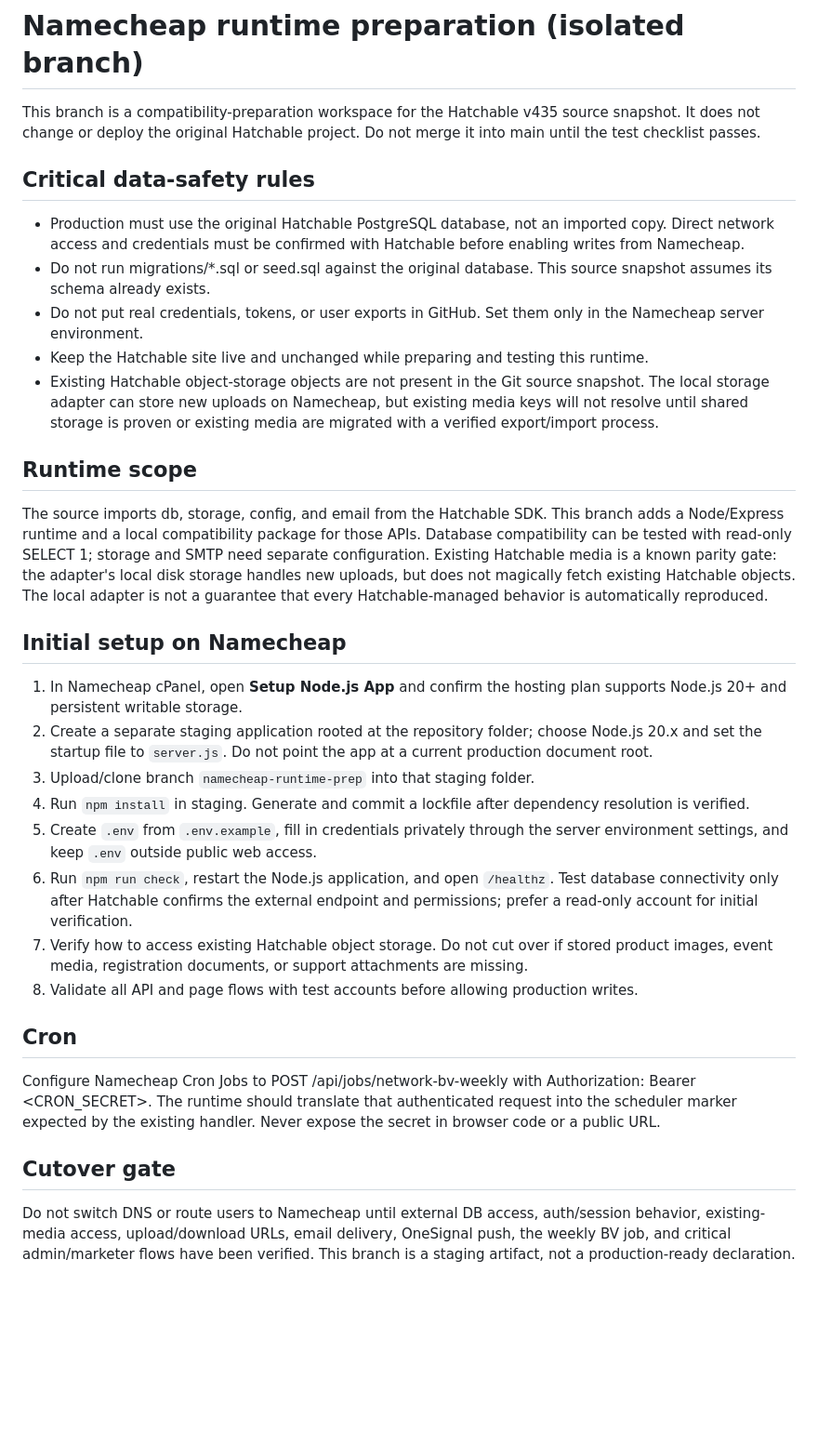
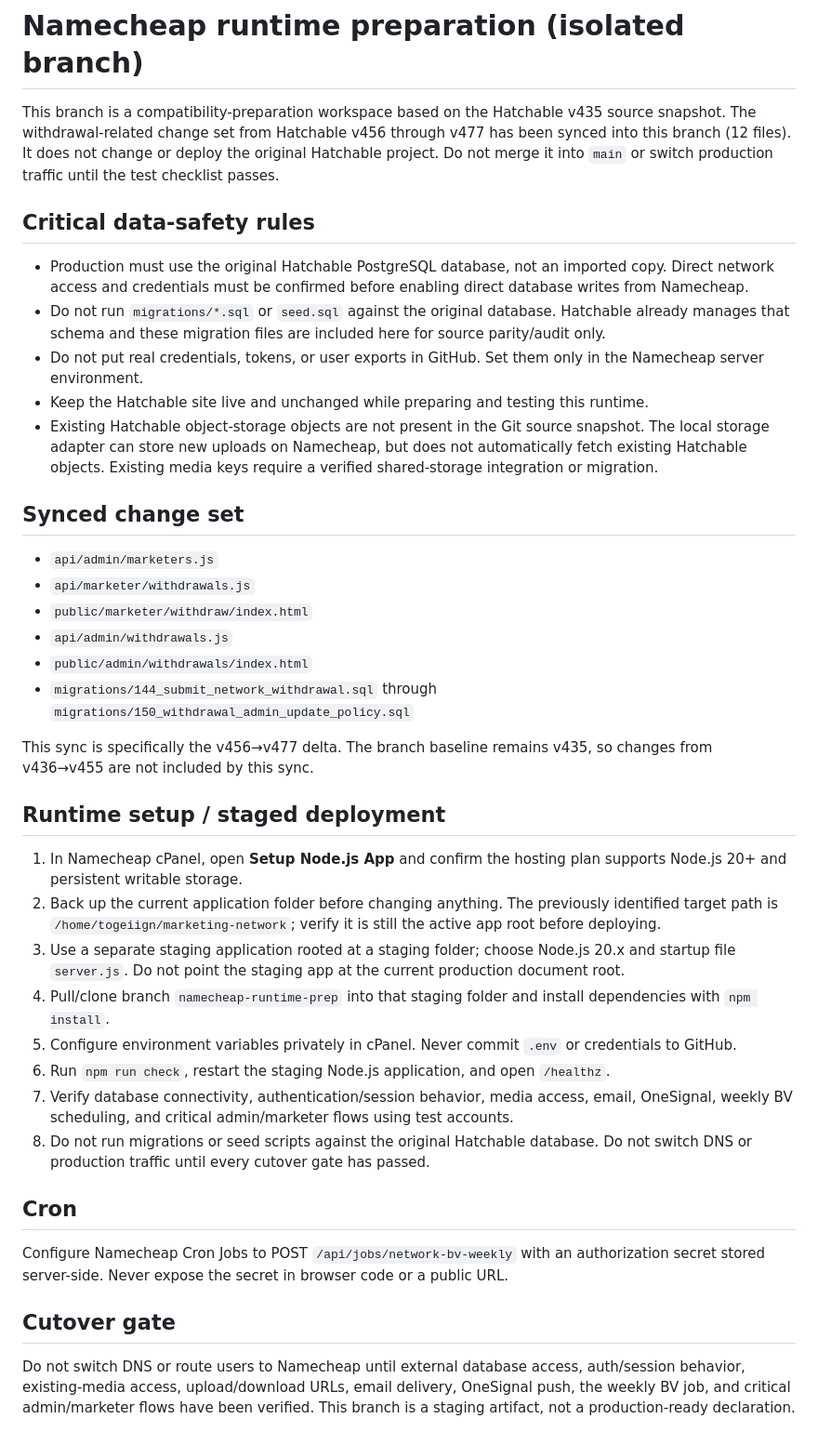
Before and after one commit to moyoussef55/together-network-marketing, a Markdown page: NAMECHEAP-DEPLOYMENT.md, the part around the change. Shown at 93% size. Rendered like a GitHub page; blank space fills up the shorter version.

Commit message:
Document Hatchable v456-v477 sync and Namecheap safety gates

```diff
--- a/NAMECHEAP-DEPLOYMENT.md
+++ b/NAMECHEAP-DEPLOYMENT.md
@@ -1,35 +1,41 @@
 # Namecheap runtime preparation (isolated branch)
 
-This branch is a compatibility-preparation workspace for the Hatchable v435 source snapshot. It does not change or deploy the original Hatchable project. Do not merge it into main until the test checklist passes.
+This branch is a compatibility-preparation workspace based on the Hatchable v435 source snapshot. The withdrawal-related change set from Hatchable v456 through v477 has been synced into this branch (12 files). It does not change or deploy the original Hatchable project. Do not merge it into `main` or switch production traffic until the test checklist passes.
 
 ## Critical data-safety rules
 
-- Production must use the original Hatchable PostgreSQL database, not an imported copy. Direct network access and credentials must be confirmed with Hatchable before enabling writes from Namecheap.
-- Do not run migrations/*.sql or seed.sql against the original database. This source snapshot assumes its schema already exists.
+- Production must use the original Hatchable PostgreSQL database, not an imported copy. Direct network access and credentials must be confirmed before enabling direct database writes from Namecheap.
+- Do not run `migrations/*.sql` or `seed.sql` against the original database. Hatchable already manages that schema and these migration files are included here for source parity/audit only.
 - Do not put real credentials, tokens, or user exports in GitHub. Set them only in the Namecheap server environment.
 - Keep the Hatchable site live and unchanged while preparing and testing this runtime.
-- Existing Hatchable object-storage objects are not present in the Git source snapshot. The local storage adapter can store new uploads on Namecheap, but existing media keys will not resolve until shared storage is proven or existing media are migrated with a verified export/import process.
+- Existing Hatchable object-storage objects are not present in the Git source snapshot. The local storage adapter can store new uploads on Namecheap, but does not automatically fetch existing Hatchable objects. Existing media keys require a verified shared-storage integration or migration.
 
-## Runtime scope
+## Synced change set
 
-The source imports db, storage, config, and email from the Hatchable SDK. This branch adds a Node/Express runtime and a local compatibility package for those APIs. Database compatibility can be tested with read-only SELECT 1; storage and SMTP need separate configuration. Existing Hatchable media is a known parity gate: the adapter's local disk storage handles new uploads, but does not magically fetch existing Hatchable objects. The local adapter is not a guarantee that every Hatchable-managed behavior is automatically reproduced.
+- `api/admin/marketers.js`
+- `api/marketer/withdrawals.js`
+- `public/marketer/withdraw/index.html`
+- `api/admin/withdrawals.js`
+- `public/admin/withdrawals/index.html`
+- `migrations/144_submit_network_withdrawal.sql` through `migrations/150_withdrawal_admin_update_policy.sql`
 
-## Initial setup on Namecheap
+This sync is specifically the v456→v477 delta. The branch baseline remains v435, so changes from v436→v455 are not included by this sync.
+
+## Runtime setup / staged deployment
 
 1. In Namecheap cPanel, open **Setup Node.js App** and confirm the hosting plan supports Node.js 20+ and persistent writable storage.
-2. Create a separate staging application rooted at the repository folder; choose Node.js 20.x and set the startup file to `server.js`. Do not point the app at a current production document root.
-3. Upload/clone branch `namecheap-runtime-prep` into that staging folder.
-4. Run `npm install` in staging. Generate and commit a lockfile after dependency resolution is verified.
-5. Create `.env` from `.env.example`, fill in credentials privately through the server environment settings, and keep `.env` outside public web access.
-6. Run `npm run check`, restart the Node.js application, and open `/healthz`. Test database connectivity only after Hatchable confirms the external endpoint and permissions; prefer a read-only account for initial verification.
-7. Verify how to access existing Hatchable object storage. Do not cut over if stored product images, event media, registration documents, or support attachments are missing.
-8. Validate all API and page flows with test accounts before allowing production writes.
-
+2. Back up the current application folder before changing anything. The previously identified target path is `/home/togeiign/marketing-network`; verify it is still the active app root before deploying.
+3. Use a separate staging application rooted at a staging folder; choose Node.js 20.x and startup file `server.js`. Do not point the staging app at the current production document root.
+4. Pull/clone branch `namecheap-runtime-prep` into that staging folder and install dependencies with `npm install`.
+5. Configure environment variables privately in cPanel. Never commit `.env` or credentials to GitHub.
+6. Run `npm run check`, restart the staging Node.js application, and open `/healthz`.
+7. Verify database connectivity, authentication/session behavior, media access, email, OneSignal, weekly BV scheduling, and critical admin/marketer flows using test accounts.
+8. Do not run migrations or seed scripts against the original Hatchable database. Do not switch DNS or production traffic until every cutover gate has passed.
 
 ## Cron
 
-Configure Namecheap Cron Jobs to POST /api/jobs/network-bv-weekly with Authorization: Bearer <CRON_SECRET>. The runtime should translate that authenticated request into the scheduler marker expected by the existing handler. Never expose the secret in browser code or a public URL.
+Configure Namecheap Cron Jobs to POST `/api/jobs/network-bv-weekly` with an authorization secret stored server-side. Never expose the secret in browser code or a public URL.
 
 ## Cutover gate
 
-Do not switch DNS or route users to Namecheap until external DB access, auth/session behavior, existing-media access, upload/download URLs, email delivery, OneSignal push, the weekly BV job, and critical admin/marketer flows have been verified. This branch is a staging artifact, not a production-ready declaration.
+Do not switch DNS or route users to Namecheap until external database access, auth/session behavior, existing-media access, upload/download URLs, email delivery, OneSignal push, the weekly BV job, and critical admin/marketer flows have been verified. This branch is a staging artifact, not a production-ready declaration.
```
